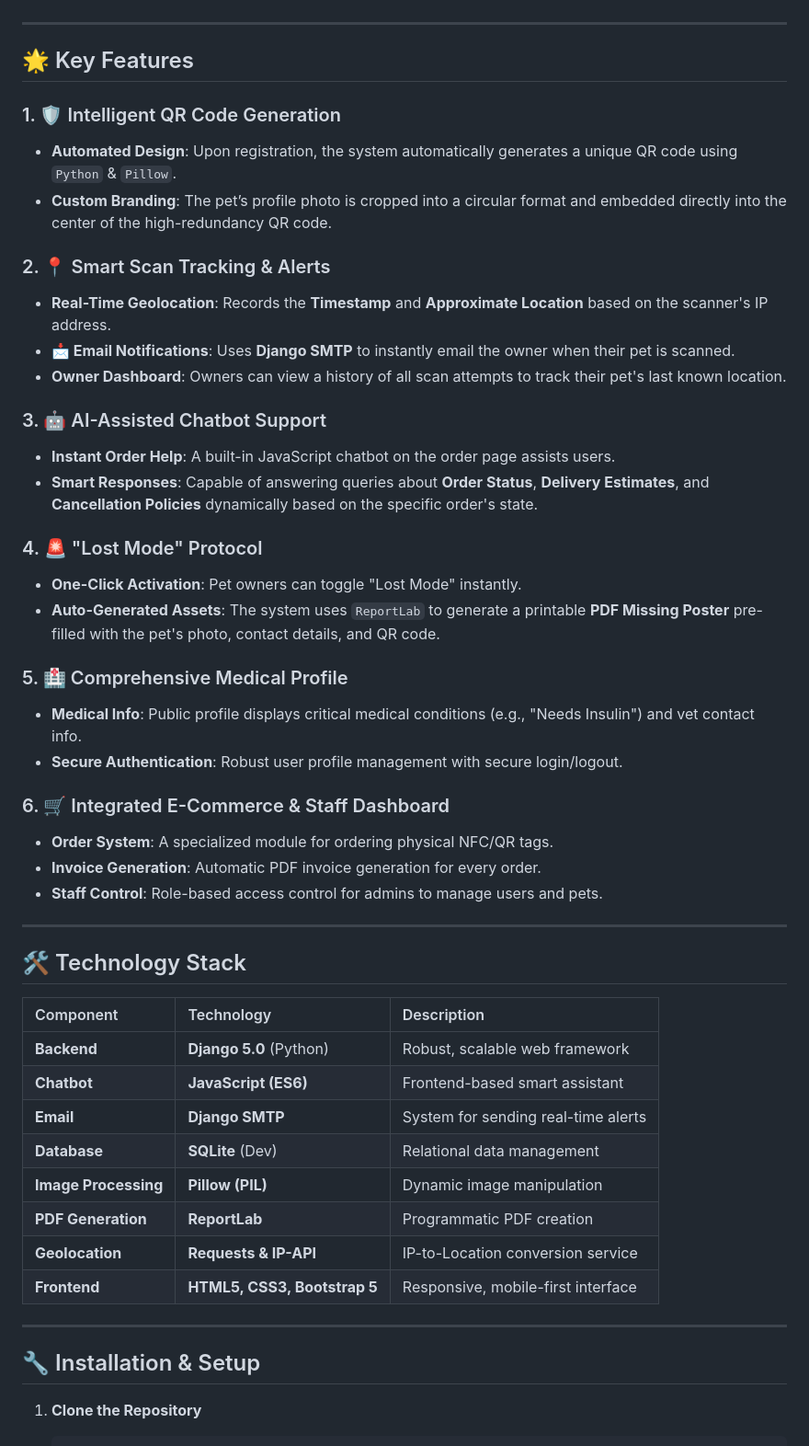
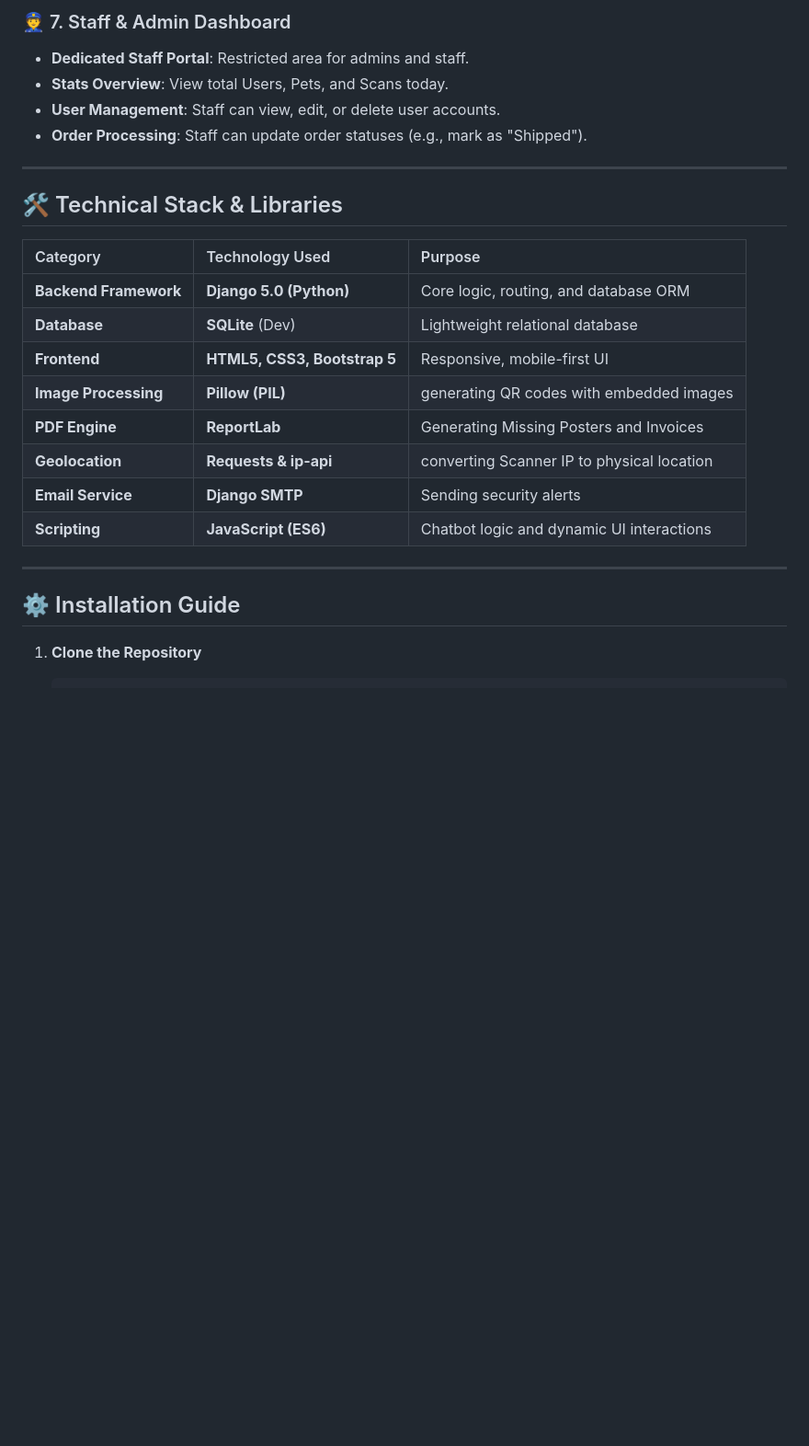
Before and after one commit to Sammathew623538/QR-Based-Pet-Identification-System, a Markdown page: README.md, the part around one of its changes. Shown at 92% size. GitHub-like rendering; blank space fills up the shorter version.

````diff
--- a/README.md
+++ b/README.md
@@ -28,52 +63,27 @@ Built with **Django**, this project demonstrates advanced backend logic includin
+### 👮 7. Staff & Admin Dashboard
+- **Dedicated Staff Portal**: Restricted area for admins and staff.
+- **Stats Overview**: View total Users, Pets, and Scans today.
+- **User Management**: Staff can view, edit, or delete user accounts.
+- **Order Processing**: Staff can update order statuses (e.g., mark as "Shipped").
 
 ---
 
-## 🌟 Key Features
+## 🛠️ Technical Stack & Libraries
 
-### 1. 🛡️ Intelligent QR Code Generation
-- **Automated Design**: Upon registration, the system automatically generates a unique QR code using `Python` & `Pillow`.
-- **Custom Branding**: The pet’s profile photo is cropped into a circular format and embedded directly into the center of the high-redundancy QR code.
-
-### 2. 📍 Smart Scan Tracking & Alerts
-- **Real-Time Geolocation**: Records the **Timestamp** and **Approximate Location** based on the scanner's IP address.
-- **📩 Email Notifications**: Uses **Django SMTP** to instantly email the owner when their pet is scanned.
-- **Owner Dashboard**: Owners can view a history of all scan attempts to track their pet's last known location.
-
-### 3. 🤖 AI-Assisted Chatbot Support
-- **Instant Order Help**: A built-in JavaScript chatbot on the order page assists users.
-- **Smart Responses**: Capable of answering queries about **Order Status**, **Delivery Estimates**, and **Cancellation Policies** dynamically based on the specific order's state.
-
-### 4. 🚨 "Lost Mode" Protocol
-- **One-Click Activation**: Pet owners can toggle "Lost Mode" instantly.
-- **Auto-Generated Assets**: The system uses `ReportLab` to generate a printable **PDF Missing Poster** pre-filled with the pet's photo, contact details, and QR code.
-
-### 5. 🏥 Comprehensive Medical Profile
-- **Medical Info**: Public profile displays critical medical conditions (e.g., "Needs Insulin") and vet contact info.
-- **Secure Authentication**: Robust user profile management with secure login/logout.
-
-### 6. 🛒 Integrated E-Commerce & Staff Dashboard
-- **Order System**: A specialized module for ordering physical NFC/QR tags.
-- **Invoice Generation**: Automatic PDF invoice generation for every order.
-- **Staff Control**: Role-based access control for admins to manage users and pets.
+| Category | Technology Used | Purpose |
+| :--- | :--- | :--- |
+| **Backend Framework** | **Django 5.0 (Python)** | Core logic, routing, and database ORM |
+| **Database** | **SQLite** (Dev) | Lightweight relational database |
+| **Frontend** | **HTML5, CSS3, Bootstrap 5** | Responsive, mobile-first UI |
+| **Image Processing** | **Pillow (PIL)** | generating QR codes with embedded images |
+| **PDF Engine** | **ReportLab** | Generating Missing Posters and Invoices |
+| **Geolocation** | **Requests & ip-api** | converting Scanner IP to physical location |
+| **Email Service** | **Django SMTP** | Sending security alerts |
+| **Scripting** | **JavaScript (ES6)** | Chatbot logic and dynamic UI interactions |
 
 ---
 
-## 🛠️ Technology Stack
-
-| Component | Technology | Description |
-| :--- | :--- | :--- |
-| **Backend** | **Django 5.0** (Python) | Robust, scalable web framework |
-| **Chatbot** | **JavaScript (ES6)** | Frontend-based smart assistant |
-| **Email** | **Django SMTP** | System for sending real-time alerts |
-| **Database** | **SQLite** (Dev) | Relational data management |
-| **Image Processing** | **Pillow (PIL)** | Dynamic image manipulation |
-| **PDF Generation** | **ReportLab** | Programmatic PDF creation |
-| **Geolocation** | **Requests & IP-API** | IP-to-Location conversion service |
-| **Frontend** | **HTML5, CSS3, Bootstrap 5** | Responsive, mobile-first interface |
-
----
-
-## 🔧 Installation & Setup
+## ⚙️ Installation Guide
 
 1. **Clone the Repository**
    ```bash
````
Also changed, not shown: other parts of README.md (+53 -18 lines).
